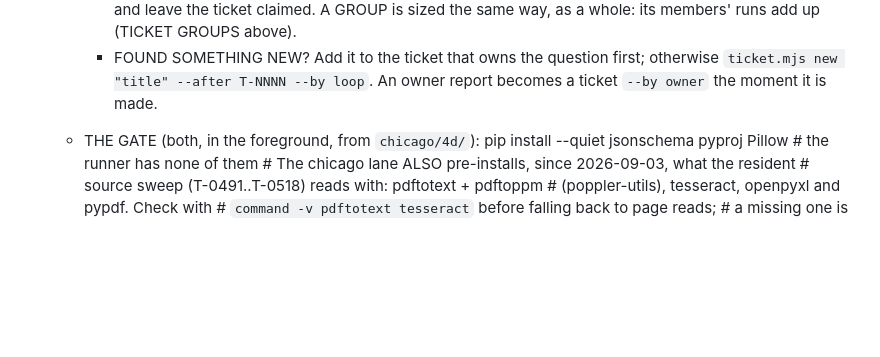
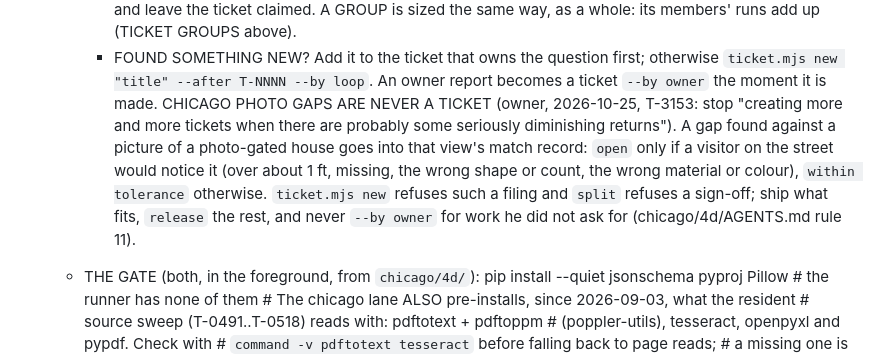
Before and after one commit to kevinrhaas/polecat-platform, a Markdown page: .github/steward/improve.md, the part around the change. Drawn GitHub-style; blank space fills up the shorter version.

Commit message:
steward: chicago photo gaps go into the match record, never a ticket (#217)
The owner's photo-ticket stopping rule (chicago T-3153, 2026-10-25): a run
that finds a gap against a picture of a photo-gated house writes it into the
view's match record (open only if a street visitor would notice it, else
within tolerance) instead of filing a follow-up, and never splits a sign-off.


Claude-Session: https://claude.ai/code/session_01YYA1L9D6K2FeMq658ZGMWo

Co-authored-by: Claude <noreply@anthropic.com>

```diff
--- a/.github/steward/improve.md
+++ b/.github/steward/improve.md
@@ -216,6 +216,15 @@ HARD RULES:
       - FOUND SOMETHING NEW? Add it to the ticket that owns the question first;
         otherwise `ticket.mjs new "title" --after T-NNNN --by loop`. An owner
         report becomes a ticket `--by owner` the moment it is made.
+        CHICAGO PHOTO GAPS ARE NEVER A TICKET (owner, 2026-10-25, T-3153: stop
+        "creating more and more tickets when there are probably some seriously
+        diminishing returns"). A gap found against a picture of a photo-gated
+        house goes into that view's match record: `open` only if a visitor on
+        the street would notice it (over about 1 ft, missing, the wrong shape or
+        count, the wrong material or colour), `within tolerance` otherwise.
+        `ticket.mjs new` refuses such a filing and `split` refuses a sign-off;
+        ship what fits, `release` the rest, and never `--by owner` for work he
+        did not ask for (chicago/4d/AGENTS.md rule 11).
   * THE GATE (both, in the foreground, from `chicago/4d/`):
       pip install --quiet jsonschema pyproj Pillow   # the runner has none of them
         # The chicago lane ALSO pre-installs, since 2026-09-03, what the resident
```
